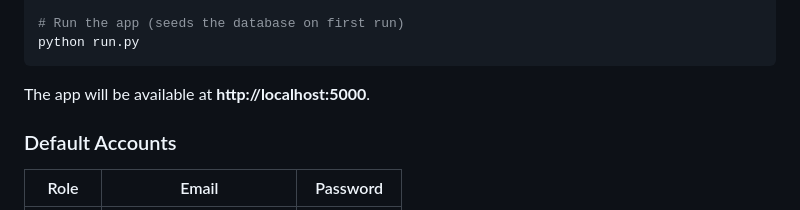
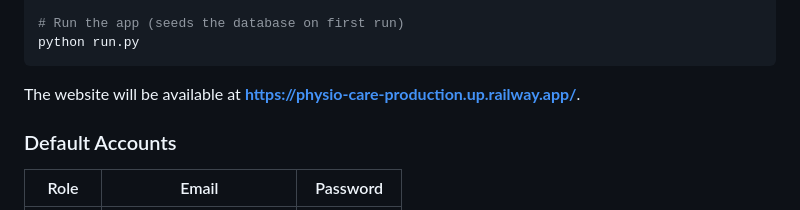
Before and after one commit to Akeeffarooqi7/Physio-Care, a Markdown page: README.md, the part around one of its changes. Rendered like a GitHub page.

````diff
--- a/README.md
+++ b/README.md
@@ -78,7 +78,7 @@ pip install -r requirements.txt
 python run.py
 ```
 
-The app will be available at **http://localhost:5000**.
+The website will be available at **https://physio-care-production.up.railway.app/**.
 
 ### Default Accounts
 
````
Also changed, not shown: other parts of README.md (+1 -1 lines).
